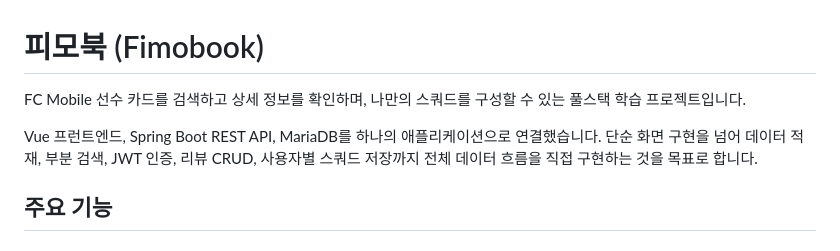
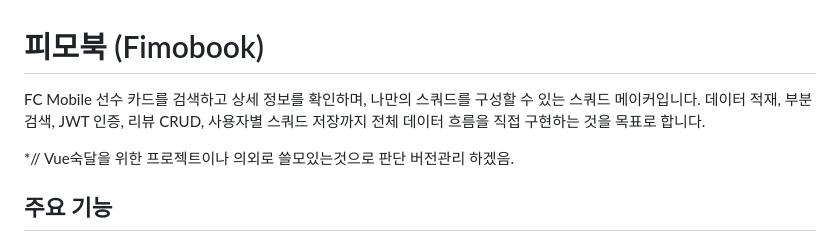
Before and after one commit to overdozya/fimobook, a Markdown page: README.md, the part around the change. GitHub-like rendering.

```diff
--- a/README.md
+++ b/README.md
@@ -1,8 +1,9 @@
 # 피모북 (Fimobook)
 
-FC Mobile 선수 카드를 검색하고 상세 정보를 확인하며, 나만의 스쿼드를 구성할 수 있는 풀스택 학습 프로젝트입니다.
+FC Mobile 선수 카드를 검색하고 상세 정보를 확인하며, 나만의 스쿼드를 구성할 수 있는 스쿼드 메이커입니다.
+데이터 적재, 부분 검색, JWT 인증, 리뷰 CRUD, 사용자별 스쿼드 저장까지 전체 데이터 흐름을 직접 구현하는 것을 목표로 합니다.
 
-Vue 프런트엔드, Spring Boot REST API, MariaDB를 하나의 애플리케이션으로 연결했습니다. 단순 화면 구현을 넘어 데이터 적재, 부분 검색, JWT 인증, 리뷰 CRUD, 사용자별 스쿼드 저장까지 전체 데이터 흐름을 직접 구현하는 것을 목표로 합니다.
+*// Vue숙달을 위한 프로젝트이나 의외로 쓸모있는것으로 판단 버전관리 하겠음.
 
 ## 주요 기능
 
```
